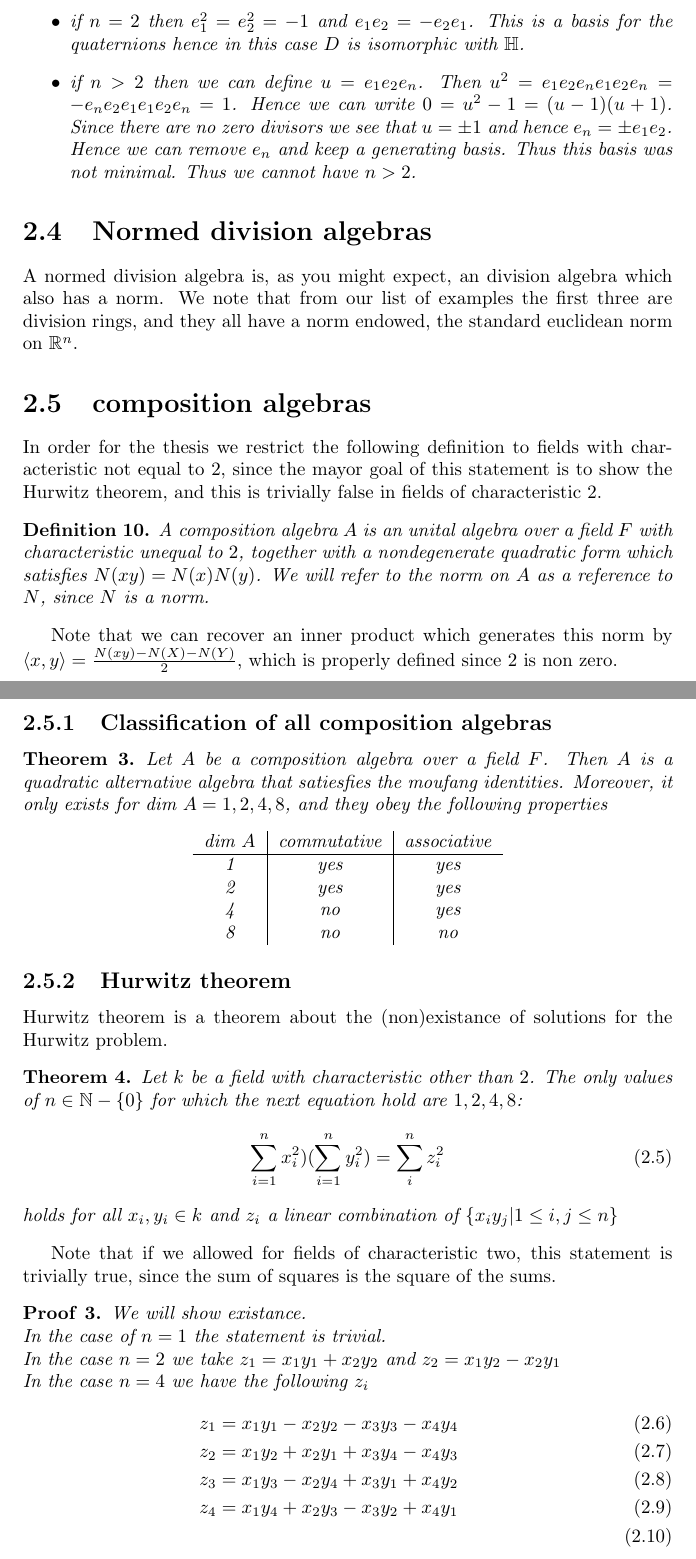
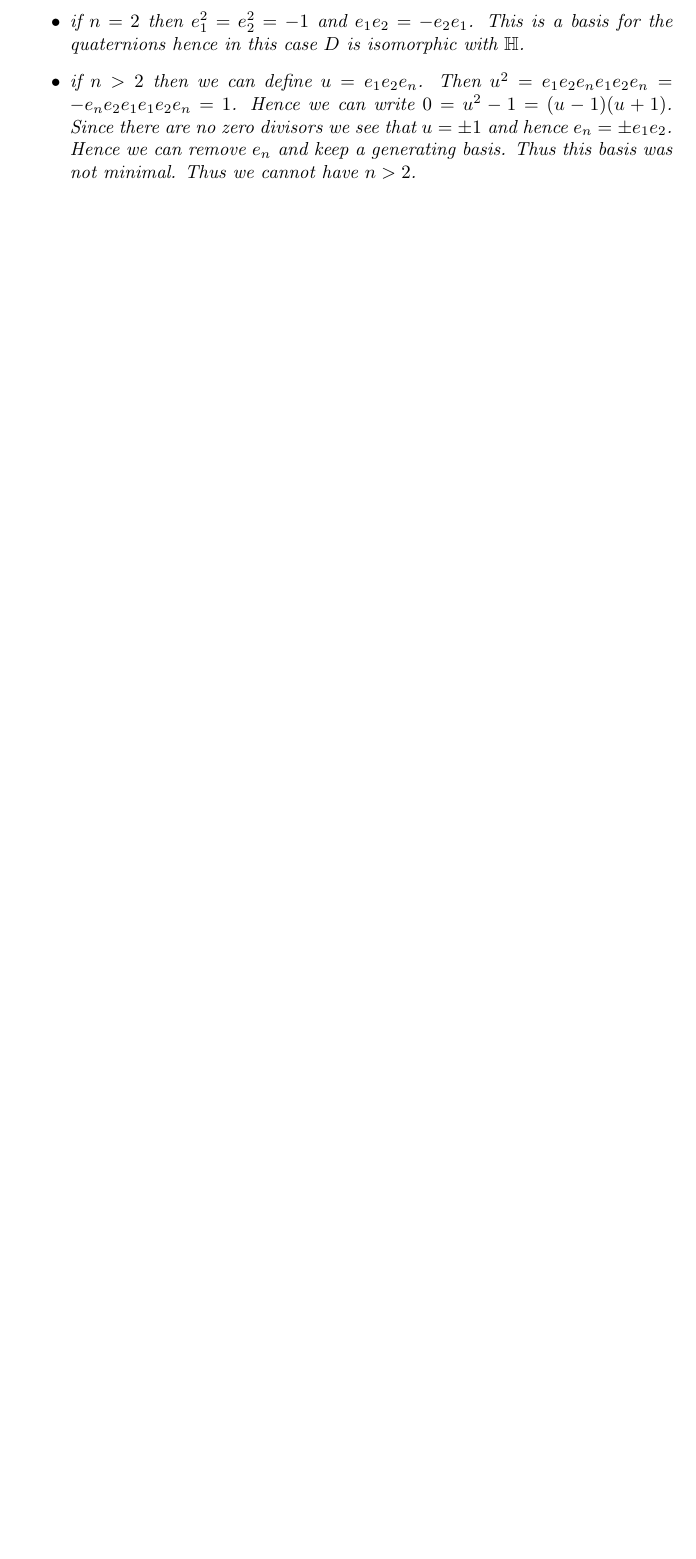
Before and after one commit to sempf1992/BachelorThesis, a LaTeX thesis (Thesis.tex, which reads Algebras.tex): two parts of pages 9 and 10 of 46 before the commit and part of page 9 of 44 after it, the two joined at a grey line, cut so that both start at the same text, the shorter picture padded with empty space. Compiled offline with pdfLaTeX.

Commit message:
Update Algebras.tex

```diff
--- a/Algebras.tex
+++ b/Algebras.tex
@@ -124,47 +134,4 @@ e_ie_j = - e_ie_j
 \item if $n > 2$ then we can define $u = e_1e_2e_n$. Then $u^2 = e_1e_2e_n e_1 e_2e_n = -e_ne_2e_1e_1e_2e_n = 1$. Hence we can write $0 = u^2 -1 = (u-1)(u+1)$. Since there are no zero divisors we see that $u = \pm 1$ and hence $e_n = \pm e_1e_2$. Hence we can remove $e_n$ and keep a generating basis. Thus this basis was not minimal. Thus we cannot have $n >2$.
 \end{itemize}
 \end{myproof}
-\section{Normed division algebras}
-A normed division algebra is, as you might expect, an division algebra which also has a norm. We note that from our list of examples the first three are division rings, and they all have a norm endowed, the standard euclidean norm on $\mathbb{R}^n$.
-\section{composition algebras}
-In order for the thesis we restrict the following definition to fields with characteristic not equal to $2$, since the mayor goal of this statement is to show the Hurwitz theorem, and this is trivially false in fields of characteristic $2$.
-\begin{mydef}
-A composition algebra $A$ is an unital algebra over a field $F$ with characteristic unequal to $2$, together with a nondegenerate quadratic form which satisfies $N(xy) = N(x)N(y)$. We will refer to the norm on $A$ as a reference to $N$, since $N$ is a norm.
-\end{mydef}
-Note that we can recover an inner product which generates this norm by $\langle x, y \rangle = \frac{N(xy) - N(X) - N(Y)}{2}$, which is properly defined since $2$ is non zero.
-\subsection{Classification of all composition algebras}
-\begin{theorem}
-Let $A$ be a composition algebra over a field $F$. Then $A$ is a quadratic alternative algebra that satiesfies the moufang identities. Moreover, it only exists for dim $A = 1,2,4,8$, and they obey the following properties
-\begin{center}
 
-\begin{tabular}{c|c|c}
-dim $A$ & commutative & associative\\
-\hline
-1 & yes & yes\\
-2 & yes & yes\\
-4 & no & yes\\
-8 & no & no
-\end{tabular}
-\end{center}
-\end{theorem}
-\subsection{Hurwitz theorem}
-Hurwitz theorem is a theorem about the (non)existance of solutions for the Hurwitz problem.
-\begin{theorem}
-Let $k$ be a field with characteristic other than $2$. The only values of $n \in \mathbb{N}-\{0\}$ for which the next equation hold are $1,2,4,8$:
-\begin{equation}
-\sum_{i = 1}^nx^2_i)(\sum_{i=1}^ny_i^2) = \sum_i^n z_i^2
-\end{equation}
-holds for all $x_i, y_i \in k$ and $z_i$ a linear combination of $\{x_iy_j|1 \leq i,j \leq n \}$
-\end{theorem}
-Note that if we allowed for fields of characteristic two, this statement is trivially true, since the sum of squares is the square of the sums.
-\begin{myproof}
-We will show existance.
-\\In the case of $n = 1$ the statement is trivial.
-\\In the case $n = 2$ we take $z_1 = x_1y_1 + x_2 y_2$ and $z_2 = x_1y_2-x_2y_1$
-\\In the case $n = 4$ we have the following $z_i$
-\begin{eqnarray}
-z_1 = x_1y_1 - x_2y_2 - x_3y_3 - x_4y_4\\
-z_2 = x_1y_2 + x_2y_1 + x_3y_4 - x_4y_3\\
-z_3 = x_1y_3 - x_2y_4 + x_3y_1 + x_4y_2\\
-z_4 = x_1y_4 + x_2y_3 - x_3y_2 + x_4y_1\\
-\end{eqnarray}
```
Also changed, not shown: Algebras.tex (27 more changed lines).
